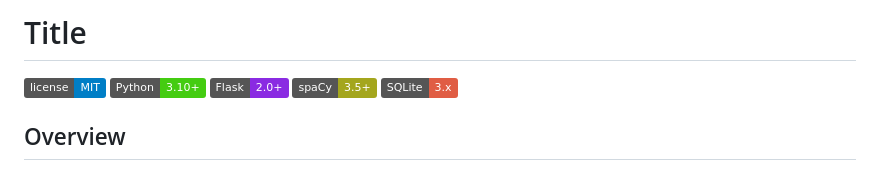
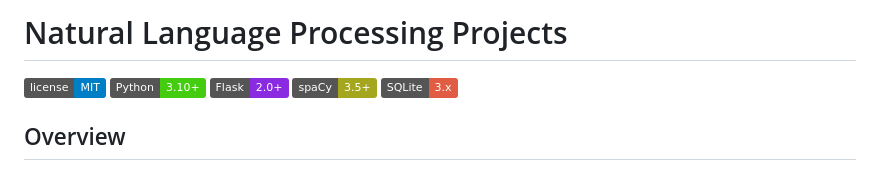
Before and after one commit to MaksymSz/AGH__NLP__project, a Markdown page: README.md, the part around the change. Drawn GitHub-style; badges without logos.

```diff
--- a/README.md
+++ b/README.md
@@ -1,4 +1,4 @@
-# Title
+# Natural Language Processing Projects
 ![License](https://img.shields.io/badge/license-MIT-blue.svg)
 ![Python](https://img.shields.io/badge/Python-3.10+-brightgreen.svg)
 ![Flask](https://img.shields.io/badge/Flask-2.0+-blueviolet.svg)
```
